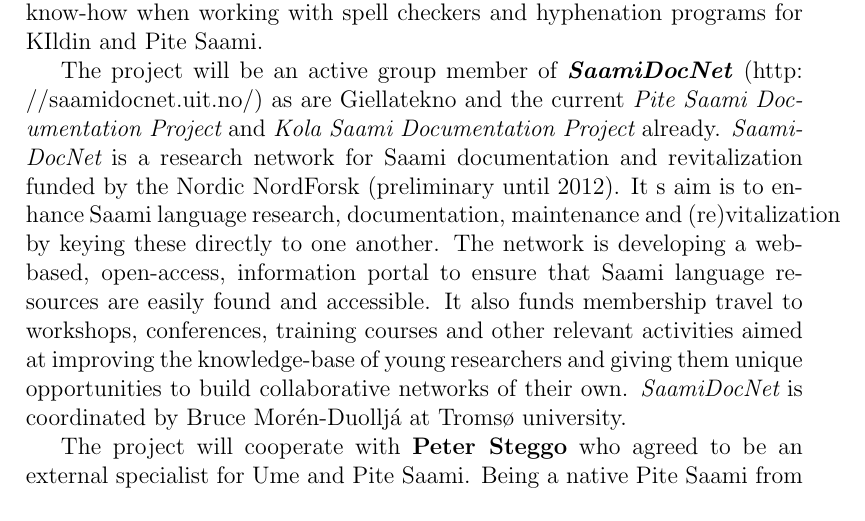
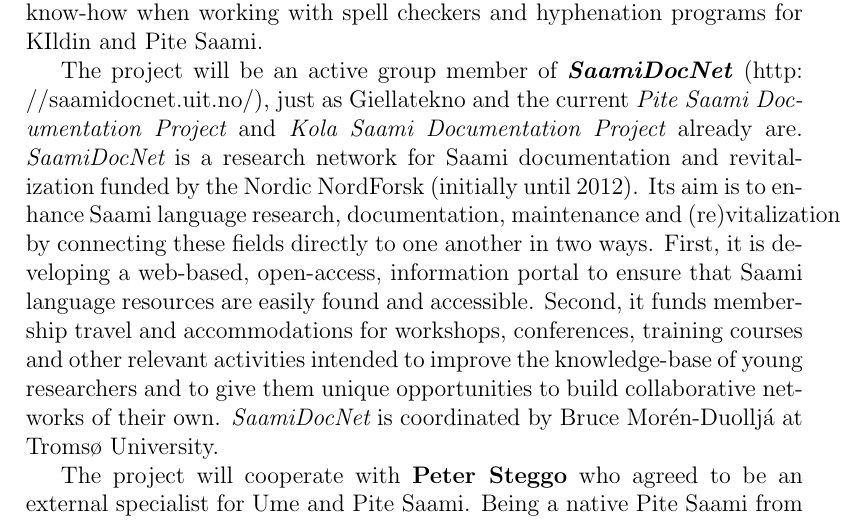
Before and after one commit to giellalt/lang-sjd, a LaTeX document (dobes10/KolaPiteDobes.tex): part of page 28 of 41, cut so that both start at the same text. Compiled offline with pdfLaTeX; a missing bibliography style is replaced by a similar one.

Commit message:
revised section describing SaamiDocNet

```diff
--- a/dobes10/KolaPiteDobes.tex
+++ b/dobes10/KolaPiteDobes.tex
@@ -606,8 +606,8 @@
 
 Giellatekno already collaborates closely with \textit{\textbf{Divvun}} (\url{http://www.divvun.no/}), led by the computational linguist Sjur Nøstebø Moshagen. {\textit{Divvun} is a language technological project administered by the Norwegian Saami Parliament. The aim of {\textit{Divvun} is to create spell checkers and hyphenation programs for the Norwegian Saami language (North, Lule and South Saami). The tools for North and Lule Saami already run on Linux, MacOS X and Windows for the most common office applications. The tools for South Saami are in the works. Since the same language technological infrastructure is shared by {\textit{Divvun} and {\textit{Giellatekno}, our project can refer to already existent know-how when working with spell checkers and hyphenation programs for KIldin and Pite Saami.
 
-The project will be an active group member of \textit{\textbf{SaamiDocNet}} (\url{http://saamidocnet.uit.no/}) as are Giellatekno and the current {\it Pite Saami Documentation Project} and {\it Kola Saami Documentation Project} already. {\it SaamiDocNet} is a research network for Saami documentation and revitalization funded by the Nordic NordForsk (preliminary until 2012%check with Bruce
- ). It s aim is to enhance Saami language research, documentation, maintenance and (re)vitalization by keying these directly to one another. The network is developing a web-based, open-access, information portal to ensure that Saami language resources are easily found and accessible. It also funds membership travel to workshops, conferences, training courses and other relevant activities aimed at improving the knowledge-base of young researchers and giving them unique opportunities to build collaborative networks of their own. {\it SaamiDocNet} is coordinated by Bruce Morén-Duolljá at Tromsø university.
+The project will be an active group member of \textit{\textbf{SaamiDocNet}} (\url{http://saamidocnet.uit.no/}), just as Giellatekno and the current {\it Pite Saami Documentation Project} and {\it Kola Saami Documentation Project} already are. {\it SaamiDocNet} is a research network for Saami documentation and revitalization funded by the Nordic NordForsk (initially until 2012%check with Bruce
+ ). Its aim is to enhance Saami language research, documentation, maintenance and (re)vitalization by connecting these fields directly to one another in two ways. First, it is developing a web-based, open-access, information portal to ensure that Saami language resources are easily found and accessible. Second, it funds membership travel and accommodations for workshops, conferences, training courses and other relevant activities intended to improve the knowledge-base of young researchers and to give them unique opportunities to build collaborative networks of their own. {\it SaamiDocNet} is coordinated by Bruce Morén-Duolljá at Tromsø University.
 
 The project will cooperate with \textbf{Peter Steggo} who agreed to be an external specialist for Ume and Pite Saami. Being a native Pite Saami from Arjeplog, P.\,Steggo has studied Saami linguistics at Umeå university and is now employed by Arvidsjaur municipality as a language consultant for Saami in Arvidsjaur. Till arbetsuppgifterna hör bland annat att utbilda personal i samiska samt jobba med språkutvecklande aktiviteter gentemot förskola, skola och barnomsorg.%SW->EN
 
```
